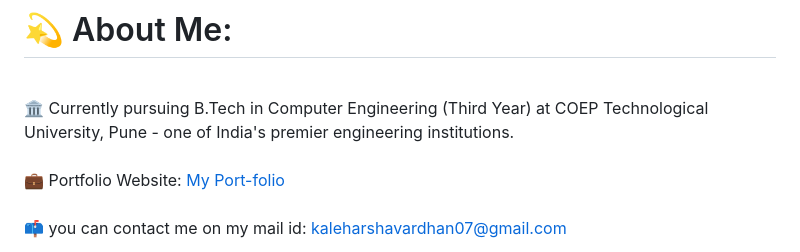
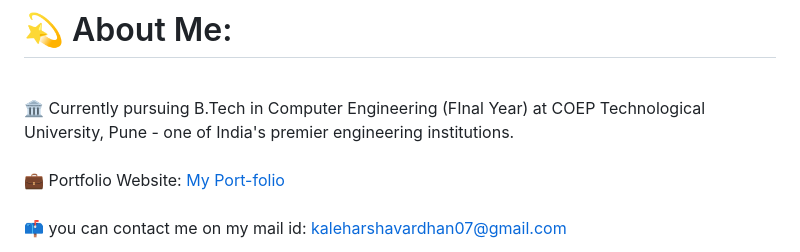
Before and after one commit to kaleharshavardhan07/kaleharshavardhan07, a Markdown page: README.md, the part around the change. Rendered like a GitHub page.

```diff
--- a/README.md
+++ b/README.md
@@ -5,7 +5,7 @@
 
 # 💫 About Me:
 
-<br>🏛️ Currently pursuing B.Tech in Computer Engineering (Third Year) at COEP Technological University, Pune - one of India's premier engineering institutions.<br>
+<br>🏛️ Currently pursuing B.Tech in Computer Engineering (FInal Year) at COEP Technological University, Pune - one of India's premier engineering institutions.<br>
 <br>
 💼 Portfolio Website: [My Port-folio ](https://kaleharshavardhan07.github.io/kaleharshavardhan07/) <br>
 <br>📫 you can contact me on my mail id: kaleharshavardhan07@gmail.com
```
